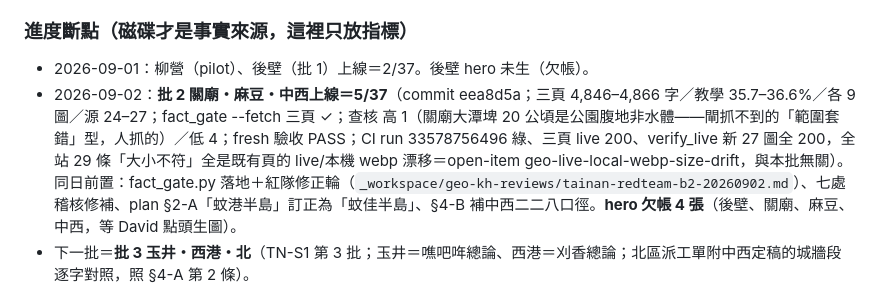
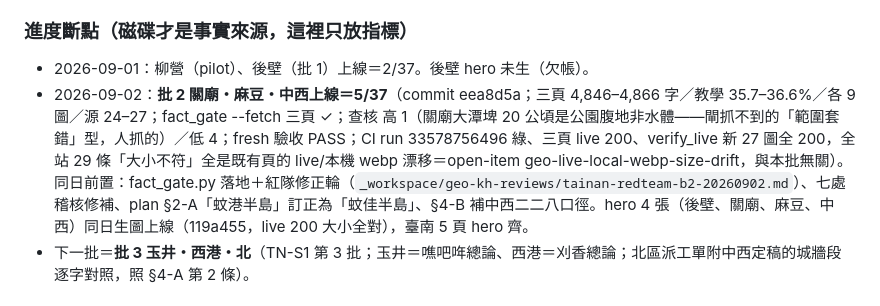
Before and after one commit to elliot200852-lab/taiwan-geo-db, a Markdown page: docs/HANDOFF-towns-expansion.md, the part around the change. Rendered like a GitHub page.

Commit message:
docs: 臺南 hero 欠帳結清（5/5）
Co-Authored-By: Claude Fable 5.1 <noreply@anthropic.com>
Claude-Session: https://claude.ai/code/session_01Ki1CpAiGodUHLJw11zRMPV

```diff
--- a/docs/HANDOFF-towns-expansion.md
+++ b/docs/HANDOFF-towns-expansion.md
@@ -76,7 +76,7 @@ cd ~/MyWork/taiwan-geo-db
 
 ### 進度斷點（磁碟才是事實來源，這裡只放指標）
 - 2026-09-01：柳營（pilot）、後壁（批 1）上線＝2/37。後壁 hero 未生（欠帳）。
-- 2026-09-02：**批 2 關廟・麻豆・中西上線＝5/37**（commit eea8d5a；三頁 4,846–4,866 字／教學 35.7–36.6%／各 9 圖／源 24–27；fact_gate --fetch 三頁 ✓；查核 高 1（關廟大潭埤 20 公頃是公園腹地非水體——閘抓不到的「範圍套錯」型，人抓的）／低 4；fresh 驗收 PASS；CI run 33578756496 綠、三頁 live 200、verify_live 新 27 圖全 200，全站 29 條「大小不符」全是既有頁的 live/本機 webp 漂移＝open-item geo-live-local-webp-size-drift，與本批無關）。同日前置：fact_gate.py 落地＋紅隊修正輪（`_workspace/geo-kh-reviews/tainan-redteam-b2-20260902.md`）、七處稽核修補、plan §2-A「蚊港半島」訂正為「蚊佳半島」、§4-B 補中西二二八口徑。**hero 欠帳 4 張**（後壁、關廟、麻豆、中西，等 David 點頭生圖）。
+- 2026-09-02：**批 2 關廟・麻豆・中西上線＝5/37**（commit eea8d5a；三頁 4,846–4,866 字／教學 35.7–36.6%／各 9 圖／源 24–27；fact_gate --fetch 三頁 ✓；查核 高 1（關廟大潭埤 20 公頃是公園腹地非水體——閘抓不到的「範圍套錯」型，人抓的）／低 4；fresh 驗收 PASS；CI run 33578756496 綠、三頁 live 200、verify_live 新 27 圖全 200，全站 29 條「大小不符」全是既有頁的 live/本機 webp 漂移＝open-item geo-live-local-webp-size-drift，與本批無關）。同日前置：fact_gate.py 落地＋紅隊修正輪（`_workspace/geo-kh-reviews/tainan-redteam-b2-20260902.md`）、七處稽核修補、plan §2-A「蚊港半島」訂正為「蚊佳半島」、§4-B 補中西二二八口徑。hero 4 張（後壁、關廟、麻豆、中西）同日生圖上線（119a455，live 200 大小全對），臺南 5 頁 hero 齊。
 - 下一批＝**批 3 玉井・西港・北**（TN-S1 第 3 批；玉井＝噍吧哖總論、西港＝刈香總論；北區派工單附中西定稿的城牆段逐字對照，照 §4-A 第 2 條）。
 
 ## 0-KH. 高雄批總計畫（高雄批專用；臺南批見 §0-TN）（2026-08-09 立；動工前先讀這節）
```
